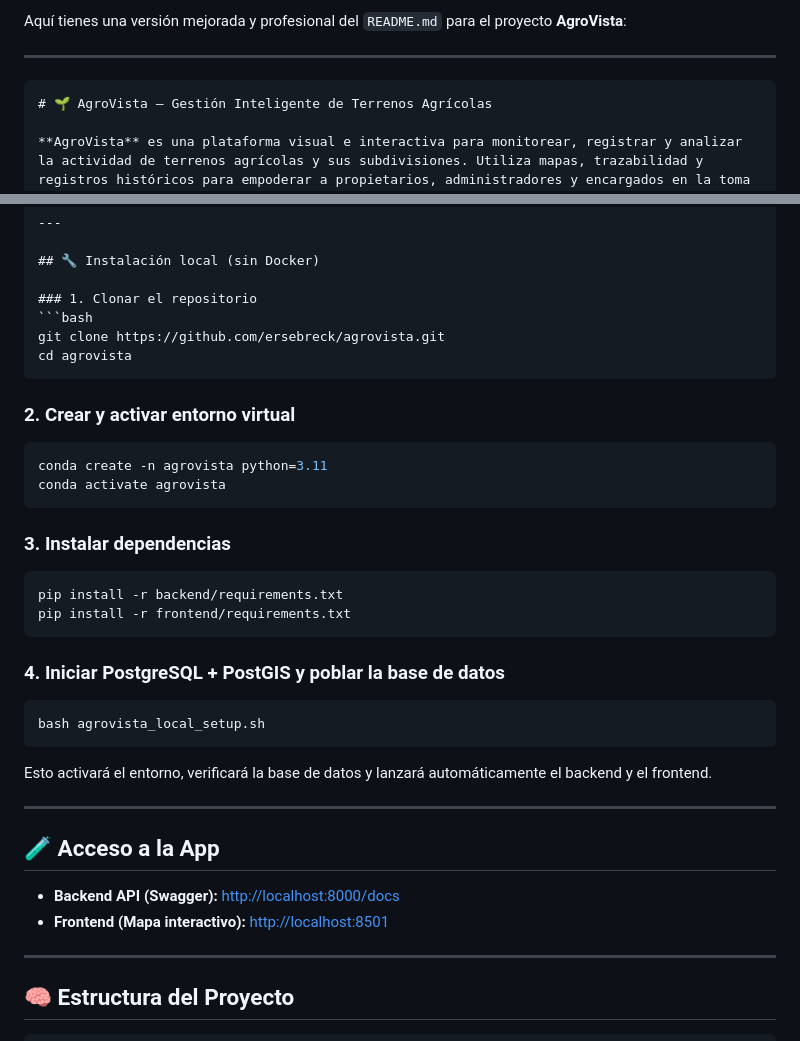
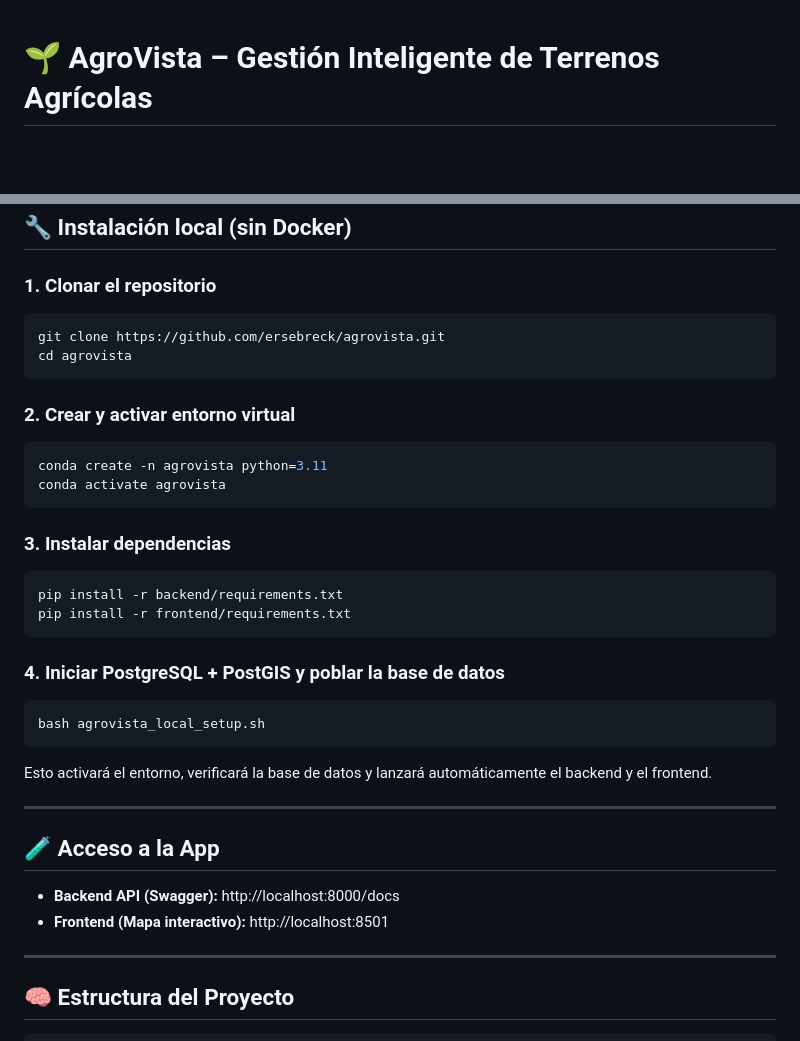
Before and after one commit to Ersebreck/AgroVista, a Markdown page: README.MD, 2 parts joined by grey strips. Rendered like a GitHub page; blank space fills up the shorter version.

`````diff
--- a/README.MD
+++ b/README.MD
@@ -1,8 +1,3 @@
-Aquí tienes una versión mejorada y profesional del `README.md` para el proyecto **AgroVista**:
-
----
-
-````markdown
 # 🌱 AgroVista – Gestión Inteligente de Terrenos Agrícolas
 
 **AgroVista** es una plataforma visual e interactiva para monitorear, registrar y analizar la actividad de terrenos agrícolas y sus subdivisiones. Utiliza mapas, trazabilidad y registros históricos para empoderar a propietarios, administradores y encargados en la toma de decisiones estratégicas.
@@ -40,24 +35,21 @@ Aquí tienes una versión mejorada y profesional del `README.md` para el proyect
 ```bash
 git clone https://github.com/ersebreck/agrovista.git
 cd agrovista
-````
+```
 
 ### 2. Crear y activar entorno virtual
-
 ```bash
 conda create -n agrovista python=3.11
 conda activate agrovista
 ```
 
 ### 3. Instalar dependencias
-
 ```bash
 pip install -r backend/requirements.txt
 pip install -r frontend/requirements.txt
 ```
 
 ### 4. Iniciar PostgreSQL + PostGIS y poblar la base de datos
-
 ```bash
 bash agrovista_local_setup.sh
 ```
@@ -68,8 +60,8 @@ Esto activará el entorno, verificará la base de datos y lanzará automáticame
 
 ## 🧪 Acceso a la App
 
-* **Backend API (Swagger):** [http://localhost:8000/docs](http://localhost:8000/docs)
-* **Frontend (Mapa interactivo):** [http://localhost:8501](http://localhost:8501)
+- **Backend API (Swagger):** http://localhost:8000/docs
+- **Frontend (Mapa interactivo):** http://localhost:8501
 
 ---
 
`````
Also changed, not shown: other parts of README.MD (+7 -7 lines).
